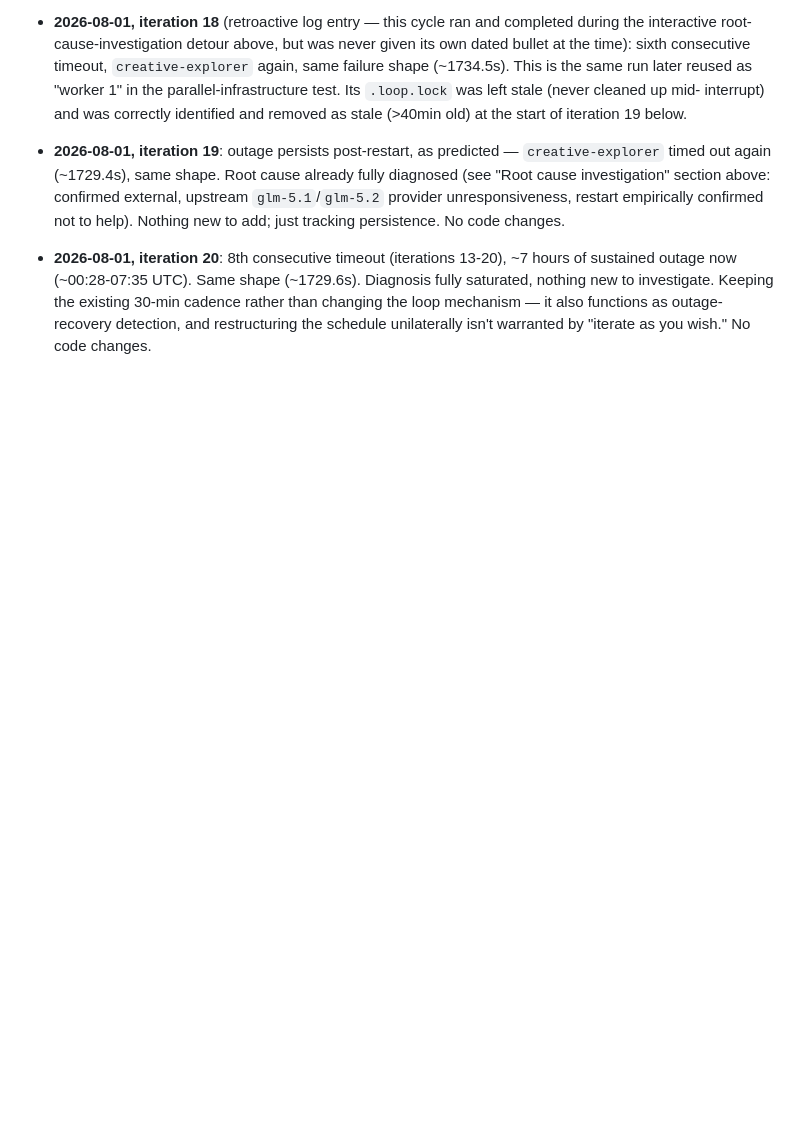
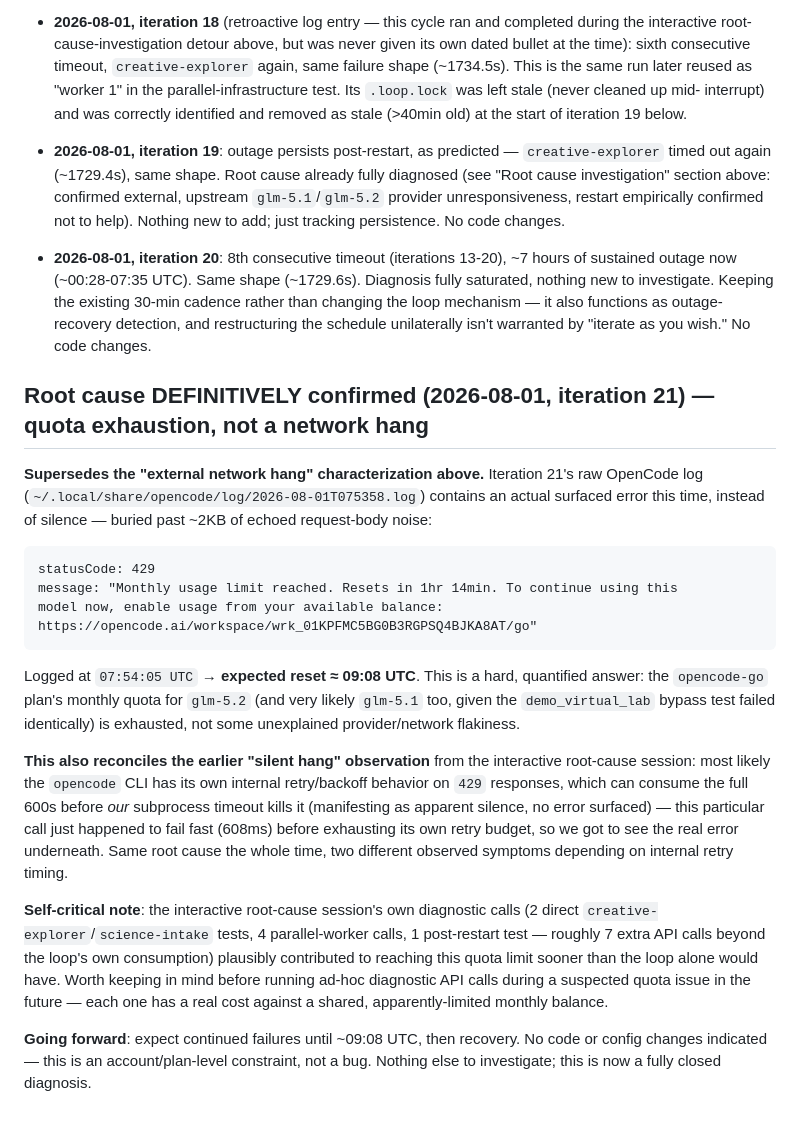
Before and after one commit to hepzanechen/counting-field-on-lattice, a Markdown page: doc/virtual-lab-log/observations.md, the part around the change. Drawn GitHub-style; blank space fills up the shorter version.

Commit message:
Definitively confirm root cause: 429 monthly quota exhaustion, not a network hang
Iteration 21's raw OpenCode log surfaced an actual error instead of silence:
statusCode 429, "Monthly usage limit reached. Resets in 1hr 14min" for
glm-5.2/opencode-go, logged 07:54:05 UTC -> reset ~09:08 UTC. Supersedes the
"confirmed external network hang" conclusion from the interactive session.
Reconciles the earlier silent-hang pattern: the CLI likely retries
internally on 429 with backoff, sometimes consuming the full 600s before
our subprocess timeout fires (silent), sometimes failing fast enough to
surface the error (like this one) -- same root cause, two symptoms.

Self-critical note added: the interactive diagnostic session's own extra
API calls (~7 beyond the loop's normal consumption) plausibly contributed
to reaching this quota limit sooner. Not fixable in-repo -- account/plan
constraint. Expect recovery after ~09:08 UTC.

Co-Authored-By: Claude Sonnet 5 <noreply@anthropic.com>

````diff
--- a/doc/virtual-lab-log/observations.md
+++ b/doc/virtual-lab-log/observations.md
@@ -832,3 +832,42 @@ retry/graceful-degrade logic until the upstream issue clears on its own.
   changing the loop mechanism — it also functions as outage-recovery detection, and
   restructuring the schedule unilaterally isn't warranted by "iterate as you wish." No
   code changes.
+
+## Root cause DEFINITIVELY confirmed (2026-08-01, iteration 21) — quota exhaustion, not a network hang
+
+**Supersedes the "external network hang" characterization above.** Iteration 21's raw
+OpenCode log (`~/.local/share/opencode/log/2026-08-01T075358.log`) contains an actual
+surfaced error this time, instead of silence — buried past ~2KB of echoed request-body
+noise:
+
+```
+statusCode: 429
+message: "Monthly usage limit reached. Resets in 1hr 14min. To continue using this
+model now, enable usage from your available balance:
+https://opencode.ai/workspace/wrk_01KPFMC5BG0B3RGPSQ4BJKA8AT/go"
+```
+
+Logged at `07:54:05 UTC` → **expected reset ≈ 09:08 UTC**. This is a hard, quantified
+answer: the `opencode-go` plan's monthly quota for `glm-5.2` (and very likely `glm-5.1`
+too, given the `demo_virtual_lab` bypass test failed identically) is exhausted, not
+some unexplained provider/network flakiness.
+
+**This also reconciles the earlier "silent hang" observation** from the interactive
+root-cause session: most likely the `opencode` CLI has its own internal retry/backoff
+behavior on `429` responses, which can consume the full 600s before *our* subprocess
+timeout kills it (manifesting as apparent silence, no error surfaced) — this particular
+call just happened to fail fast (608ms) before exhausting its own retry budget, so we
+got to see the real error underneath. Same root cause the whole time, two different
+observed symptoms depending on internal retry timing.
+
+**Self-critical note**: the interactive root-cause session's own diagnostic calls
+(2 direct `creative-explorer`/`science-intake` tests, 4 parallel-worker calls, 1
+post-restart test — roughly 7 extra API calls beyond the loop's own consumption)
+plausibly contributed to reaching this quota limit sooner than the loop alone would
+have. Worth keeping in mind before running ad-hoc diagnostic API calls during a
+suspected quota issue in the future — each one has a real cost against a shared,
+apparently-limited monthly balance.
+
+**Going forward**: expect continued failures until ~09:08 UTC, then recovery. No code
+or config changes indicated — this is an account/plan-level constraint, not a bug.
+Nothing else to investigate; this is now a fully closed diagnosis.
````
Also changed, not shown: doc/virtual-lab-log/CHANGELOG.md (+14 -0 lines), doc/virtual-lab-log/benchmark.md (+1 -0 lines).
